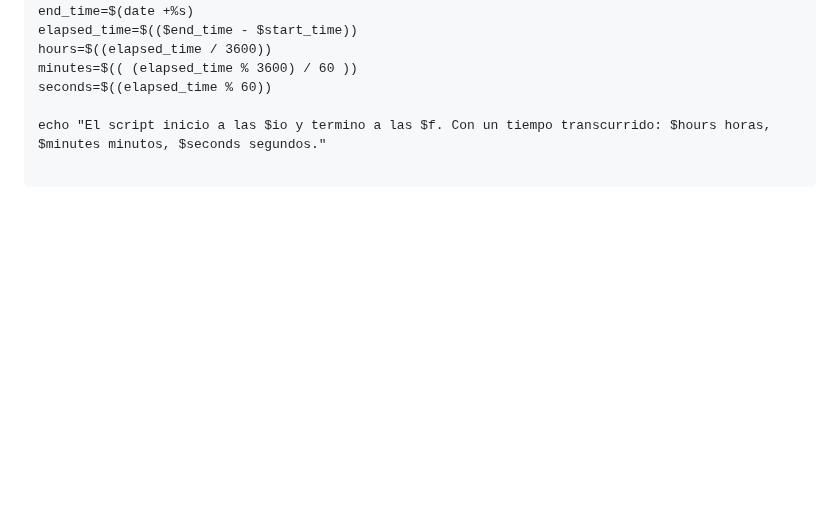
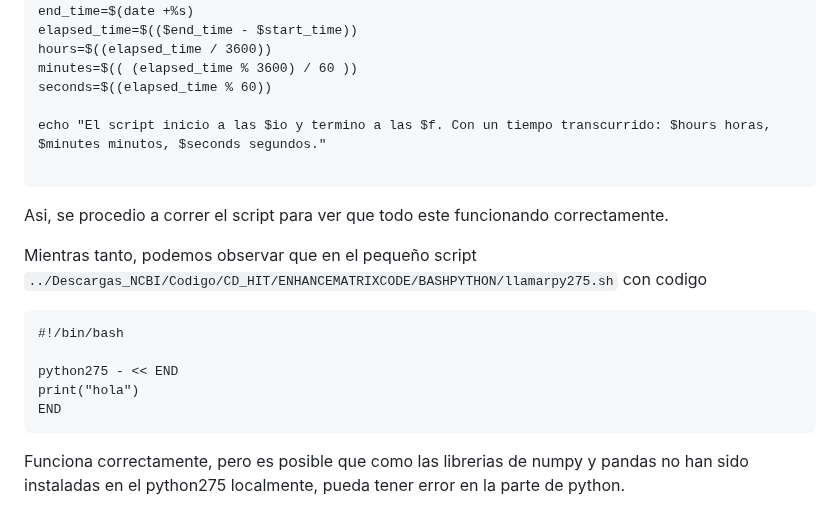
Before and after one commit to Marcos0Ramirez/Pseudomnas_Bitacora, a Markdown page: CD-HIT/MATRIZ/README2.md, the part around the change. GitHub-like rendering; blank space fills up the shorter version.

````diff
--- a/CD-HIT/MATRIZ/README2.md
+++ b/CD-HIT/MATRIZ/README2.md
@@ -1937,3 +1937,17 @@ seconds=$((elapsed_time % 60))
 echo "El script inicio a las $io y termino a las $f. Con un tiempo transcurrido: $hours horas, $minutes minutos, $seconds segundos."
 
 ```
+
+Asi, se procedio a correr el script para ver que todo este funcionando correctamente.
+
+Mientras tanto, podemos observar que en el pequeño script `../Descargas_NCBI/Codigo/CD_HIT/ENHANCEMATRIXCODE/BASHPYTHON/llamarpy275.sh`
+con codigo
+
+```
+#!/bin/bash
+
+python275 - << END
+print("hola")
+END
+```
+Funciona correctamente, pero es posible que como las librerias de numpy y pandas no han sido instaladas en el python275 localmente, pueda tener error en la parte de python.
````
